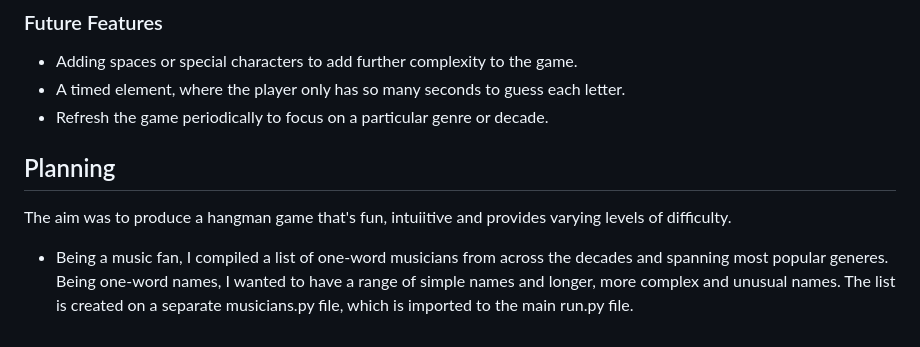
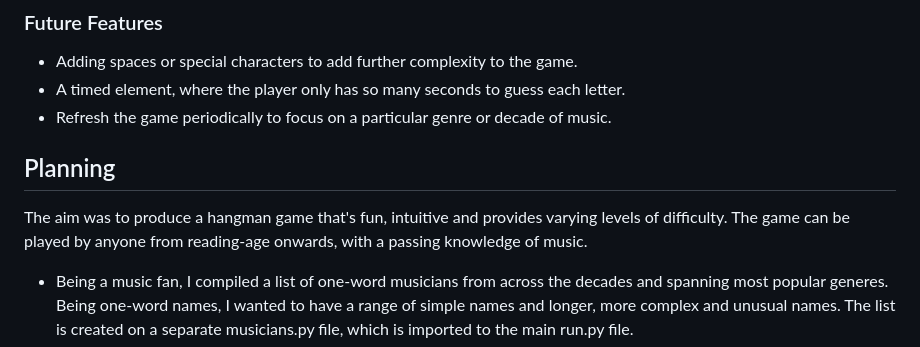
Before and after one commit to ShieldsJohn/hangthedj, a Markdown page: README.md, the part around the change. GitHub-like rendering.

Commit message:
Final adjs to README

```diff
--- a/README.md
+++ b/README.md
@@ -53,11 +53,11 @@ https://hang-the-dj-app-1de78d19a83b.herokuapp.com/
 
 - Adding spaces or special characters to add further complexity to the game.
  - A timed element, where the player only has so many seconds to guess each letter.
- - Refresh the game periodically to focus on a particular genre or decade.
+ - Refresh the game periodically to focus on a particular genre or decade of music.
 
  ## Planning
 
-The aim was to produce a hangman game that's fun, intuiitive and provides varying levels of difficulty.
+The aim was to produce a hangman game that's fun, intuitive and provides varying levels of difficulty.  The game can be played by anyone from reading-age onwards, with a passing knowledge of music.
 
 -  Being a music fan, I compiled a list of one-word musicians from across the decades and spanning most popular generes.  Being one-word names, I wanted to have a range of simple names and longer, more complex and unusual names.  The list is created on a separate musicians.py file, which is imported to the main run.py file.
 - To generate a random word from the list, Python's random module is imported and used in in the musican_blank function.
```
